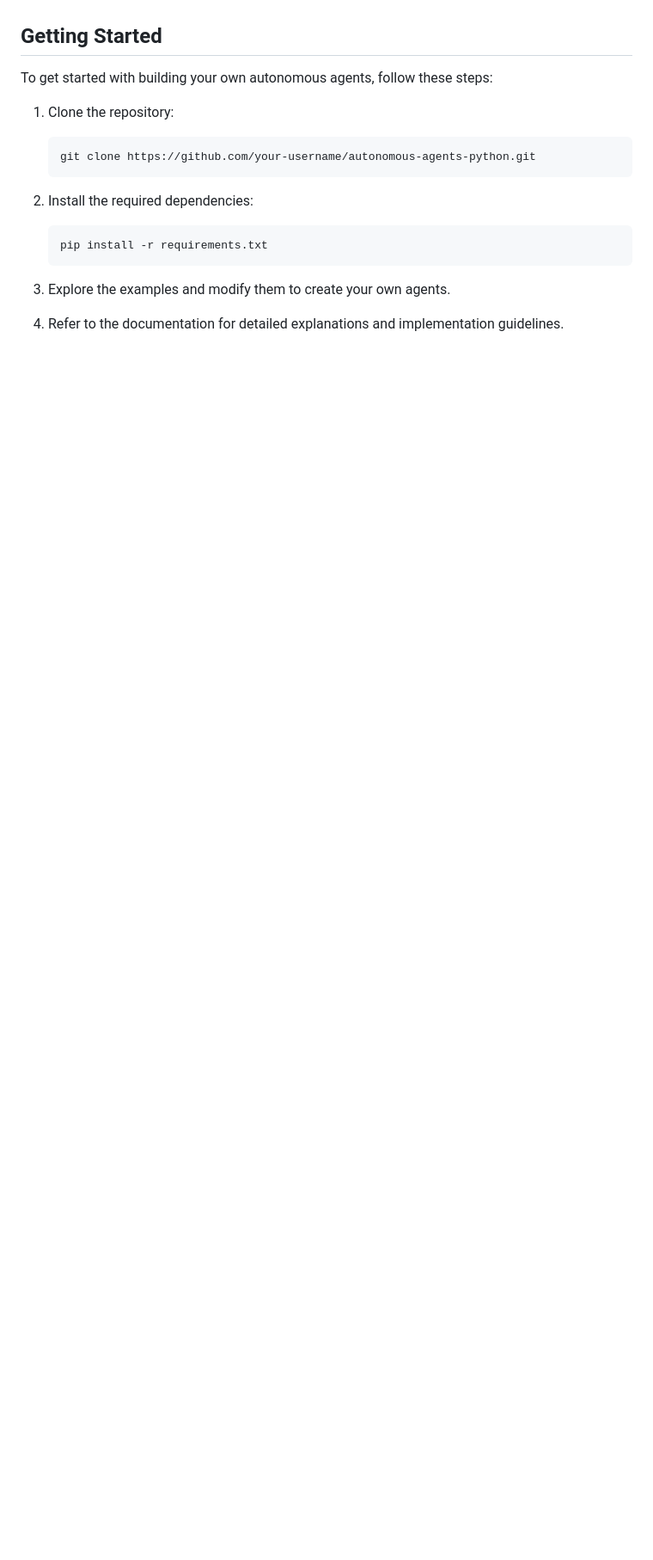
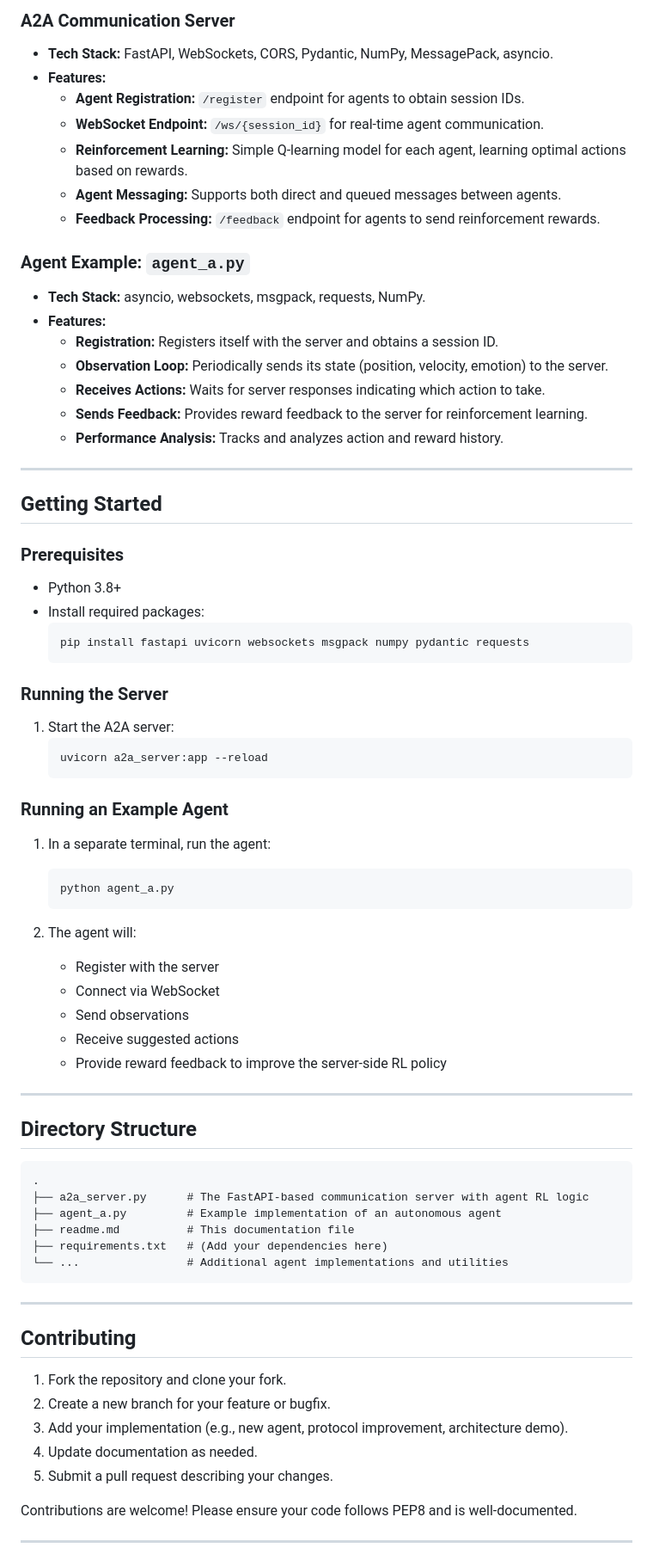
Before and after one commit to KunjShah95/RL-A2A, a Markdown page: readme.md, the part around the change printed below. Shown: that part at 86% size. GitHub-like rendering; blank space fills up the shorter version.

````diff
--- a/readme.md
+++ b/readme.md
@@ -46,20 +68,80 @@ The repository includes practical examples demonstrating the implementation of d
+### A2A Communication Server
+
+- **Tech Stack:** FastAPI, WebSockets, CORS, Pydantic, NumPy, MessagePack, asyncio.
+- **Features:**
+  - **Agent Registration:** `/register` endpoint for agents to obtain session IDs.
+  - **WebSocket Endpoint:** `/ws/{session_id}` for real-time agent communication.
+  - **Reinforcement Learning:** Simple Q-learning model for each agent, learning optimal actions based on rewards.
+  - **Agent Messaging:** Supports both direct and queued messages between agents.
+  - **Feedback Processing:** `/feedback` endpoint for agents to send reinforcement rewards.
+
+### Agent Example: `agent_a.py`
+
+- **Tech Stack:** asyncio, websockets, msgpack, requests, NumPy.
+- **Features:**
+  - **Registration:** Registers itself with the server and obtains a session ID.
+  - **Observation Loop:** Periodically sends its state (position, velocity, emotion) to the server.
+  - **Receives Actions:** Waits for server responses indicating which action to take.
+  - **Sends Feedback:** Provides reward feedback to the server for reinforcement learning.
+  - **Performance Analysis:** Tracks and analyzes action and reward history.
+
+---
 
 ## Getting Started
 
-To get started with building your own autonomous agents, follow these steps:
+### Prerequisites
 
-1.  Clone the repository:
+- Python 3.8+
+- Install required packages:
+  ```
+  pip install fastapi uvicorn websockets msgpack numpy pydantic requests
+  ```
 
-    ```
-    git clone https://github.com/your-username/autonomous-agents-python.git
-    ```
+### Running the Server
 
-2.  Install the required dependencies:
+1. Start the A2A server:
+   ```
+   uvicorn a2a_server:app --reload
+   ```
 
-    ```
-    pip install -r requirements.txt
-    ```
+### Running an Example Agent
 
-3.  Explore the examples and modify them to create your own agents.
+1. In a separate terminal, run the agent:
+   ```
+   python agent_a.py
+   ```
 
-4.  Refer to the documentation for detailed explanations and implementation guidelines.
+2. The agent will:
+   - Register with the server
+   - Connect via WebSocket
+   - Send observations
+   - Receive suggested actions
+   - Provide reward feedback to improve the server-side RL policy
+
+---
+
+## Directory Structure
+
+```
+.
+├── a2a_server.py      # The FastAPI-based communication server with agent RL logic
+├── agent_a.py         # Example implementation of an autonomous agent
+├── readme.md          # This documentation file
+├── requirements.txt   # (Add your dependencies here)
+└── ...                # Additional agent implementations and utilities
+```
+
+---
+
+## Contributing
+
+1. Fork the repository and clone your fork.
+2. Create a new branch for your feature or bugfix.
+3. Add your implementation (e.g., new agent, protocol improvement, architecture demo).
+4. Update documentation as needed.
+5. Submit a pull request describing your changes.
+
+Contributions are welcome! Please ensure your code follows PEP8 and is well-documented.
+
+---
+
````
Also changed, not shown: other parts of readme.md (+78 -28 lines).
